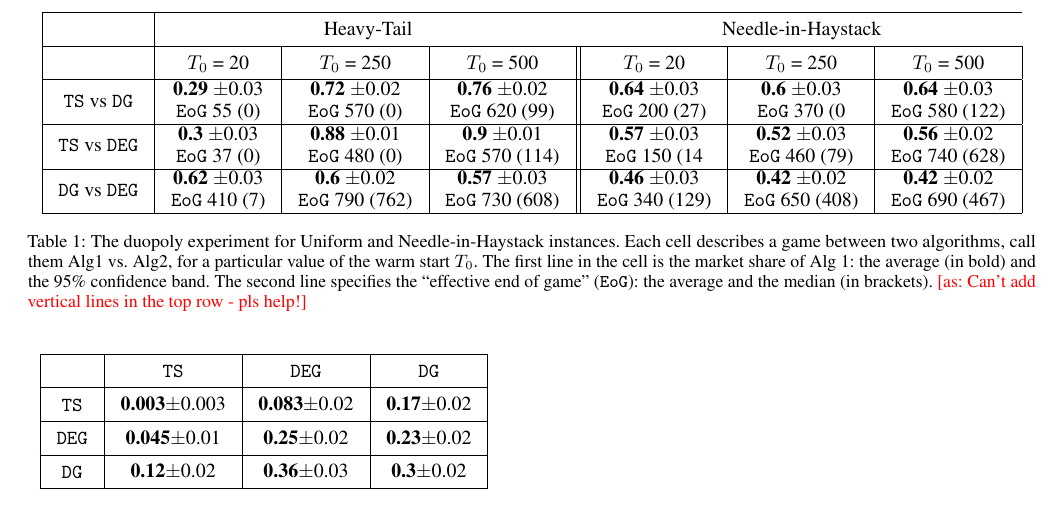
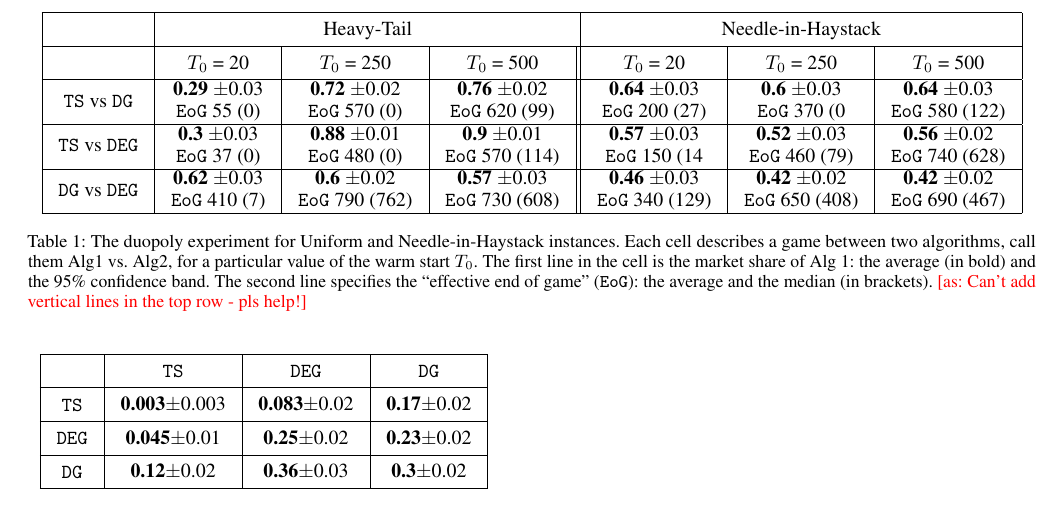
Before and after one commit to rawls238/CompetingBandits, a LaTeX document (paper/content/inverted_u.tex): part of page 2 of 2, cut so that both start at the same text. Compiled offline with pdfLaTeX.

Commit message:
fix table lines

```diff
--- a/paper/content/inverted_u.tex
+++ b/paper/content/inverted_u.tex
@@ -48,8 +48,8 @@ What happens after the first agent? Looking at the EEOG values we note that, eve
 \centering
 \begin{tabular}{|c|c|c|c||c|c|c|}
   \hline
-  & \multicolumn{3}{c}{Heavy-Tail}
-  & \multicolumn{3}{c}{Needle-in-Haystack}\\
+  & \multicolumn{3}{c|}{Heavy-Tail}
+  & \multicolumn{3}{c|}{Needle-in-Haystack}\\
   \hline
   & $T_0$ = 20 & $T_0$ = 250 & $T_0$ = 500
   & $T_0$ = 20 & $T_0$ = 250 & $T_0$ = 500 \\
```
